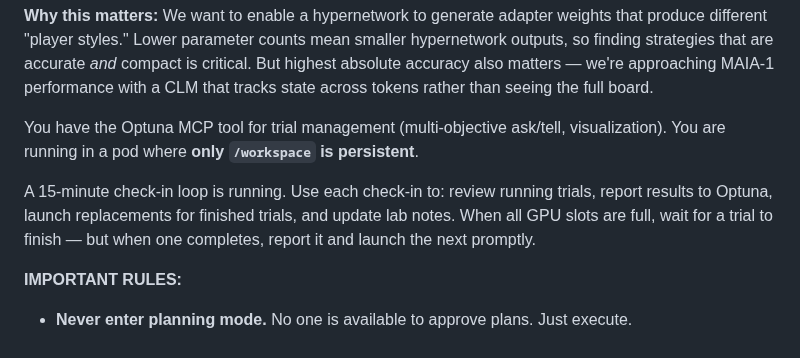
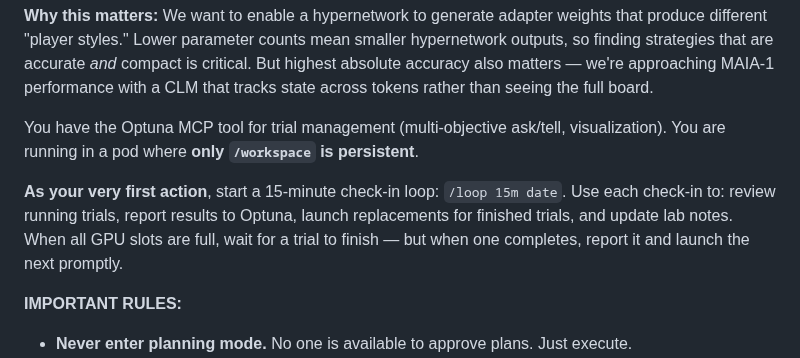
Before and after one commit to thomas-schweich/PAWN, a Markdown page: prompts/pareto_sweep.md, the part around the change. GitHub-like rendering.

Commit message:
Add HF bucket backup and self-starting check-in loop to sweep prompt

```diff
--- a/prompts/pareto_sweep.md
+++ b/prompts/pareto_sweep.md
@@ -6,7 +6,7 @@ You are a solo ML researcher with 18 hours on 2x A100 SXM GPUs (160GB VRAM total
 
 You have the Optuna MCP tool for trial management (multi-objective ask/tell, visualization). You are running in a pod where **only `/workspace` is persistent**.
 
-A 15-minute check-in loop is running. Use each check-in to: review running trials, report results to Optuna, launch replacements for finished trials, and update lab notes. When all GPU slots are full, wait for a trial to finish — but when one completes, report it and launch the next promptly.
+**As your very first action**, start a 15-minute check-in loop: `/loop 15m date`. Use each check-in to: review running trials, report results to Optuna, launch replacements for finished trials, and update lab notes. When all GPU slots are full, wait for a trial to finish — but when one completes, report it and launch the next promptly.
 
 **IMPORTANT RULES:**
 - **Never enter planning mode.** No one is available to approve plans. Just execute.
```
